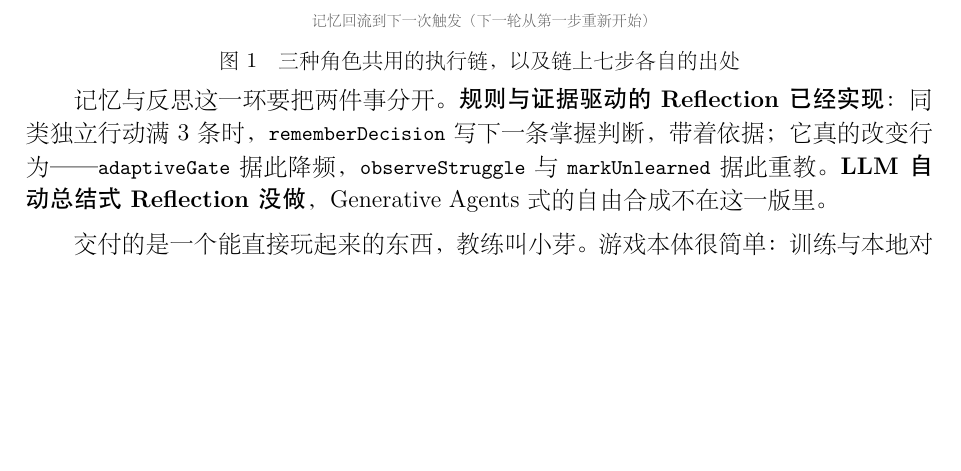
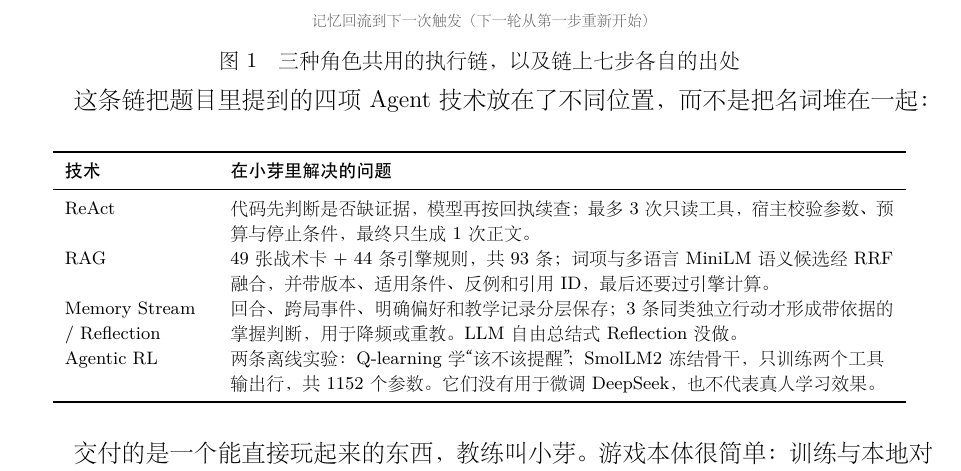
Before and after one commit to SeRendizc/pet-game-coach, a LaTeX document (report/main.tex, which reads report/sections/02-delivery.tex): part of page 2 of 10, cut so that both start at the same text, the shorter picture padded with empty space. The pictures show the PDF file output/pdf/xiaoya-coach-report.pdf that the author committed with the source.

Commit message:
docs(report): explain the agent techniques in the runtime chain

```diff
--- a/report/sections/02-delivery.tex
+++ b/report/sections/02-delivery.tex
@@ -8,7 +8,22 @@
 
 链上七步各有出处：触发分两路——玩家提问走聊天面板，自动触发由 \code{app.js} 的事件钩子与 \code{coach/experience.js} 的触发层判定（每局上限、理由去重、冷却都在这一层）；门控在 \code{policy.js}；循环、校验与输出上限都在 \code{runtime.js}；工具与参数契约在 \code{toolbox.js}；被查的证据来自 \code{engine.js} 枚举出的合法行动与本地知识卡；记忆写在 \code{memory.js}。工具路由头、干预时机、检索对照这三组实验产物由脚本跑到结果，不在上面这条链上。
 
-记忆与反思这一环要把两件事分开。\textbf{规则与证据驱动的 Reflection 已经实现}：同类独立行动满 3 条时，\code{rememberDecision} 写下一条掌握判断，带着依据；它真的改变行为——\code{adaptiveGate} 据此降频，\code{observeStruggle} 与 \code{markUnlearned} 据此重教。\textbf{LLM 自动总结式 Reflection 没做}，Generative Agents 式的自由合成不在这一版里。
+这条链把题目里提到的四项 Agent 技术放在了不同位置，而不是把名词堆在一起：
+
+{\footnotesize
+\begin{center}
+\begin{tabular}{L{2.5cm} L{11.7cm}}
+\toprule
+\textbf{技术} & \textbf{在小芽里解决的问题} \\
+\midrule
+ReAct & 代码先判断是否缺证据，模型再按回执续查；最多 3 次只读工具，宿主校验参数、预算与停止条件，最终只生成 1 次正文。\\
+RAG & 49 张战术卡 + 44 条引擎规则，共 93 条；词项与多语言 MiniLM 语义候选经 RRF 融合，并带版本、适用条件、反例和引用 ID，最后还要过引擎计算。\\
+Memory Stream / Reflection & 回合、跨局事件、明确偏好和教学记录分层保存；3 条同类独立行动才形成带依据的掌握判断，用于降频或重教。LLM 自由总结式 Reflection 没做。\\
+Agentic RL & 两条离线实验：Q-learning 学“该不该提醒”；SmolLM2 冻结骨干，只训练两个工具输出行，共 1152 个参数。它们没有用于微调 DeepSeek，也不代表真人学习效果。\\
+\bottomrule
+\end{tabular}
+\end{center}
+}
 
 
 
```
Also changed, not shown: output/pdf/xiaoya-coach-report.pdf.
